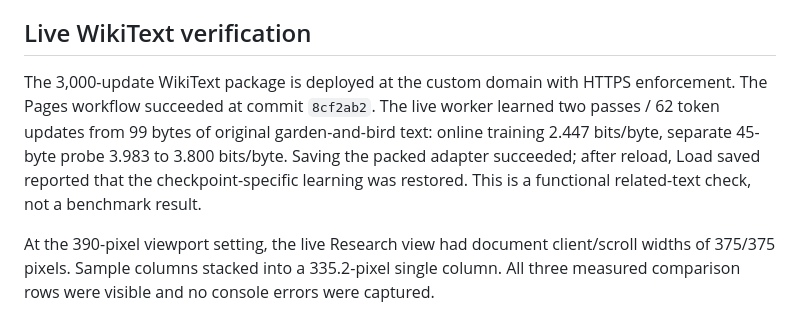
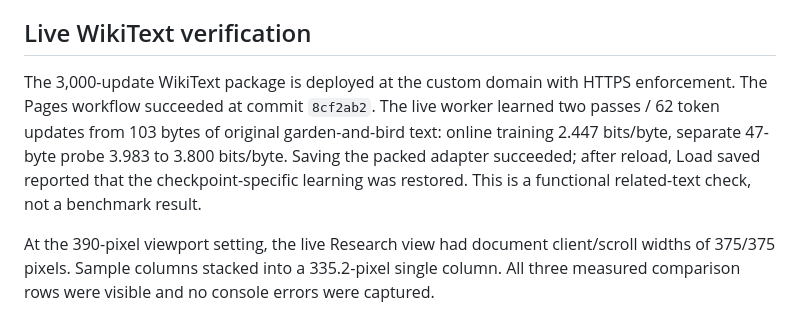
Before and after one commit to Kuberwastaken/flm, a Markdown page: docs/BROWSER-VALIDATION.md, the part around the change. Rendered like a GitHub page.

Commit message:
docs: correct the measured UTF-8 sizes in the browser learning log

```diff
--- a/docs/BROWSER-VALIDATION.md
+++ b/docs/BROWSER-VALIDATION.md
@@ -22,6 +22,6 @@ Automated worker integration verifies generation, scoring, adaptation, clearing,
 
 ## Live WikiText verification
 
-The 3,000-update WikiText package is deployed at the custom domain with HTTPS enforcement. The Pages workflow succeeded at commit `8cf2ab2`. The live worker learned two passes / 62 token updates from 99 bytes of original garden-and-bird text: online training 2.447 bits/byte, separate 45-byte probe 3.983 to 3.800 bits/byte. Saving the packed adapter succeeded; after reload, Load saved reported that the checkpoint-specific learning was restored. This is a functional related-text check, not a benchmark result.
+The 3,000-update WikiText package is deployed at the custom domain with HTTPS enforcement. The Pages workflow succeeded at commit `8cf2ab2`. The live worker learned two passes / 62 token updates from 103 bytes of original garden-and-bird text: online training 2.447 bits/byte, separate 47-byte probe 3.983 to 3.800 bits/byte. Saving the packed adapter succeeded; after reload, Load saved reported that the checkpoint-specific learning was restored. This is a functional related-text check, not a benchmark result.
 
 At the 390-pixel viewport setting, the live Research view had document client/scroll widths of 375/375 pixels. Sample columns stacked into a 335.2-pixel single column. All three measured comparison rows were visible and no console errors were captured.
```
